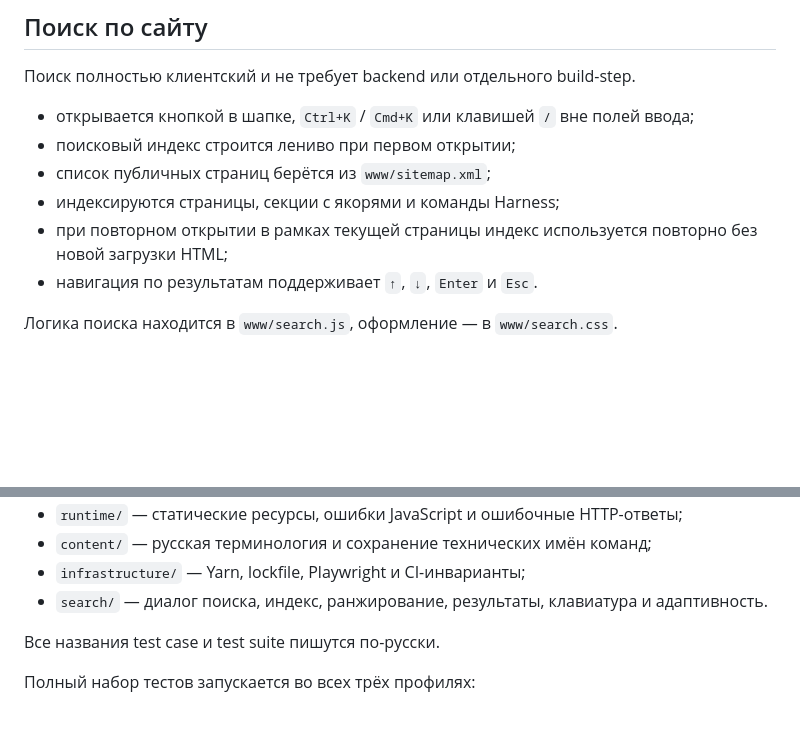
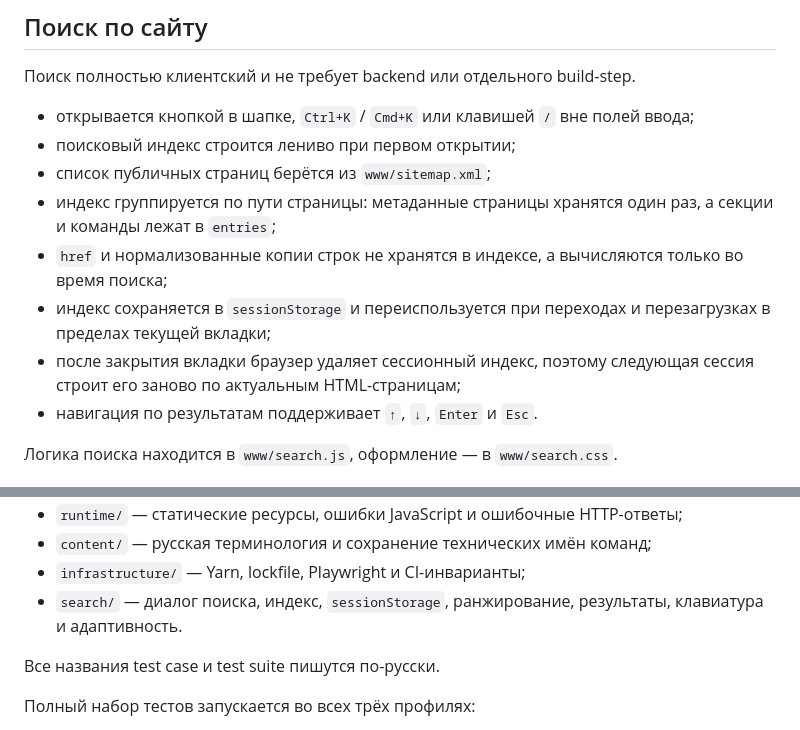
Before and after one commit to ai-development-harness/website, a Markdown page: README.md, 2 parts joined by grey strips. GitHub-like rendering; blank space fills up the shorter version.

Commit message:
docs(search): описать компактный индекс и sessionStorage

```diff
--- a/README.md
+++ b/README.md
@@ -30,8 +30,10 @@ yarn dev
 - открывается кнопкой в шапке, `Ctrl+K` / `Cmd+K` или клавишей `/` вне полей ввода;
 - поисковый индекс строится лениво при первом открытии;
 - список публичных страниц берётся из `www/sitemap.xml`;
-- индексируются страницы, секции с якорями и команды Harness;
-- при повторном открытии в рамках текущей страницы индекс используется повторно без новой загрузки HTML;
+- индекс группируется по пути страницы: метаданные страницы хранятся один раз, а секции и команды лежат в `entries`;
+- `href` и нормализованные копии строк не хранятся в индексе, а вычисляются только во время поиска;
+- индекс сохраняется в `sessionStorage` и переиспользуется при переходах и перезагрузках в пределах текущей вкладки;
+- после закрытия вкладки браузер удаляет сессионный индекс, поэтому следующая сессия строит его заново по актуальным HTML-страницам;
 - навигация по результатам поддерживает `↑`, `↓`, `Enter` и `Esc`.
 
 Логика поиска находится в `www/search.js`, оформление — в `www/search.css`.
@@ -74,7 +76,7 @@ yarn test:report
 - `runtime/` — статические ресурсы, ошибки JavaScript и ошибочные HTTP-ответы;
 - `content/` — русская терминология и сохранение технических имён команд;
 - `infrastructure/` — Yarn, lockfile, Playwright и CI-инварианты;
-- `search/` — диалог поиска, индекс, ранжирование, результаты, клавиатура и адаптивность.
+- `search/` — диалог поиска, индекс, `sessionStorage`, ранжирование, результаты, клавиатура и адаптивность.
 
 Все названия test case и test suite пишутся по-русски.
 
```
